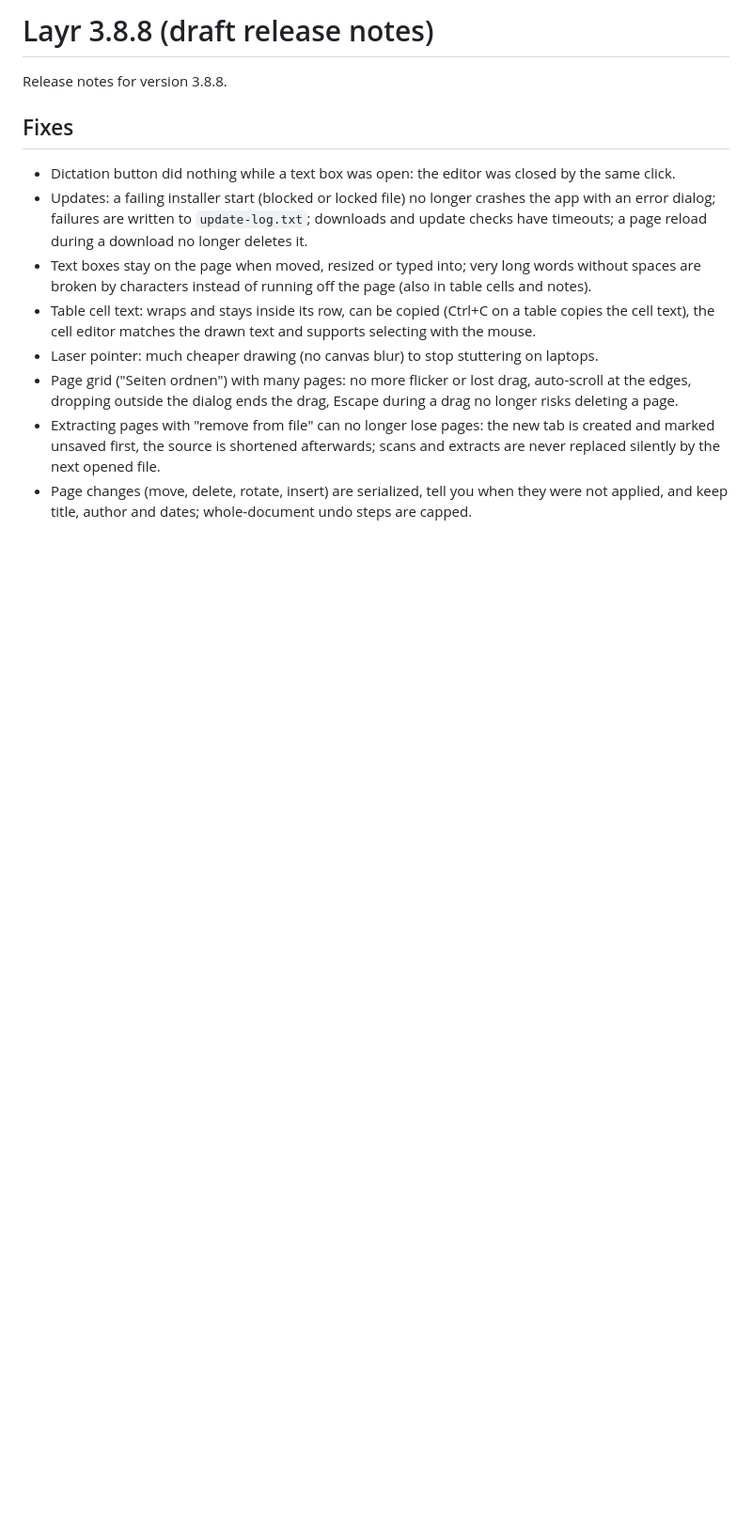
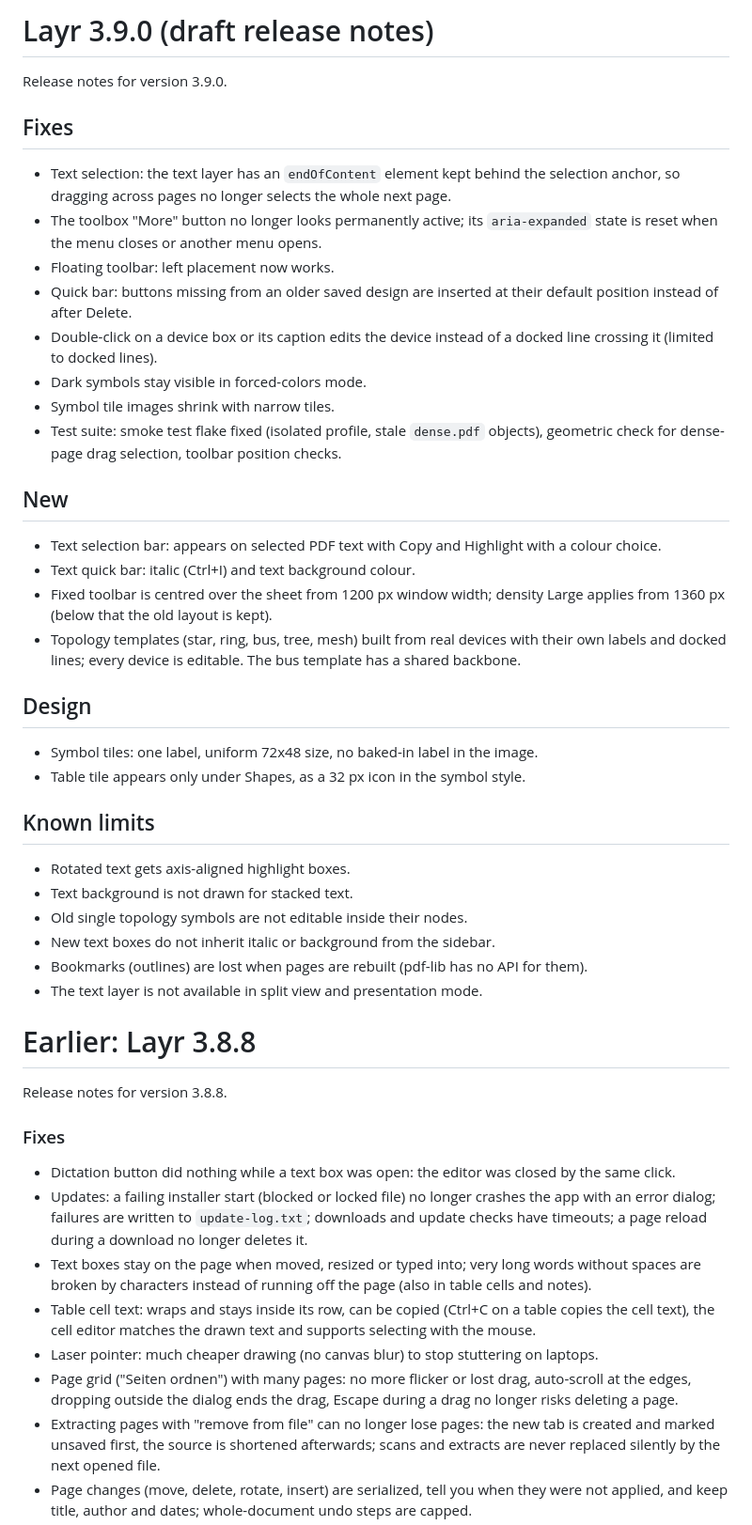
Before and after one commit to fxwfcvwqny-source/Layr, a Markdown page: docs/RELEASE-NOTES-draft.md, the part around one of its changes. Shown at 94% size. Rendered like a GitHub page; blank space fills up the shorter version.

Commit message:
Rewrite release notes draft for 3.9.0
Co-Authored-By: Claude Sonnet 5.5 <noreply@anthropic.com>
Claude-Session: https://claude.ai/code/session_01TH5Uw2UjH6Lhb7f5CRJSUv

```diff
--- a/docs/RELEASE-NOTES-draft.md
+++ b/docs/RELEASE-NOTES-draft.md
@@ -1,8 +1,44 @@
-# Layr 3.8.8 (draft release notes)
+# Layr 3.9.0 (draft release notes)
+
+Release notes for version 3.9.0.
+
+## Fixes
+
+- Text selection: the text layer has an `endOfContent` element kept behind the selection anchor, so dragging across pages no longer selects the whole next page.
+- The toolbox "More" button no longer looks permanently active; its `aria-expanded` state is reset when the menu closes or another menu opens.
+- Floating toolbar: left placement now works.
+- Quick bar: buttons missing from an older saved design are inserted at their default position instead of after Delete.
+- Double-click on a device box or its caption edits the device instead of a docked line crossing it (limited to docked lines).
+- Dark symbols stay visible in forced-colors mode.
+- Symbol tile images shrink with narrow tiles.
+- Test suite: smoke test flake fixed (isolated profile, stale `dense.pdf` objects), geometric check for dense-page drag selection, toolbar position checks.
+
+## New
+
+- Text selection bar: appears on selected PDF text with Copy and Highlight with a colour choice.
+- Text quick bar: italic (Ctrl+I) and text background colour.
+- Fixed toolbar is centred over the sheet from 1200 px window width; density Large applies from 1360 px (below that the old layout is kept).
+- Topology templates (star, ring, bus, tree, mesh) built from real devices with their own labels and docked lines; every device is editable. The bus template has a shared backbone.
+
+## Design
+
+- Symbol tiles: one label, uniform 72x48 size, no baked-in label in the image.
+- Table tile appears only under Shapes, as a 32 px icon in the symbol style.
+
+## Known limits
+
+- Rotated text gets axis-aligned highlight boxes.
+- Text background is not drawn for stacked text.
+- Old single topology symbols are not editable inside their nodes.
+- New text boxes do not inherit italic or background from the sidebar.
+- Bookmarks (outlines) are lost when pages are rebuilt (pdf-lib has no API for them).
+- The text layer is not available in split view and presentation mode.
+
+# Earlier: Layr 3.8.8
 
 Release notes for version 3.8.8.
 
-## Fixes
+### Fixes
 
 - Dictation button did nothing while a text box was open: the editor was closed by the same click.
 - Updates: a failing installer start (blocked or locked file) no longer crashes the app with an error dialog; failures are written to `update-log.txt`; downloads and update checks have timeouts; a page reload during a download no longer deletes it.
```
Also changed, not shown: other parts of docs/RELEASE-NOTES-draft.md (+5 -5 lines).
